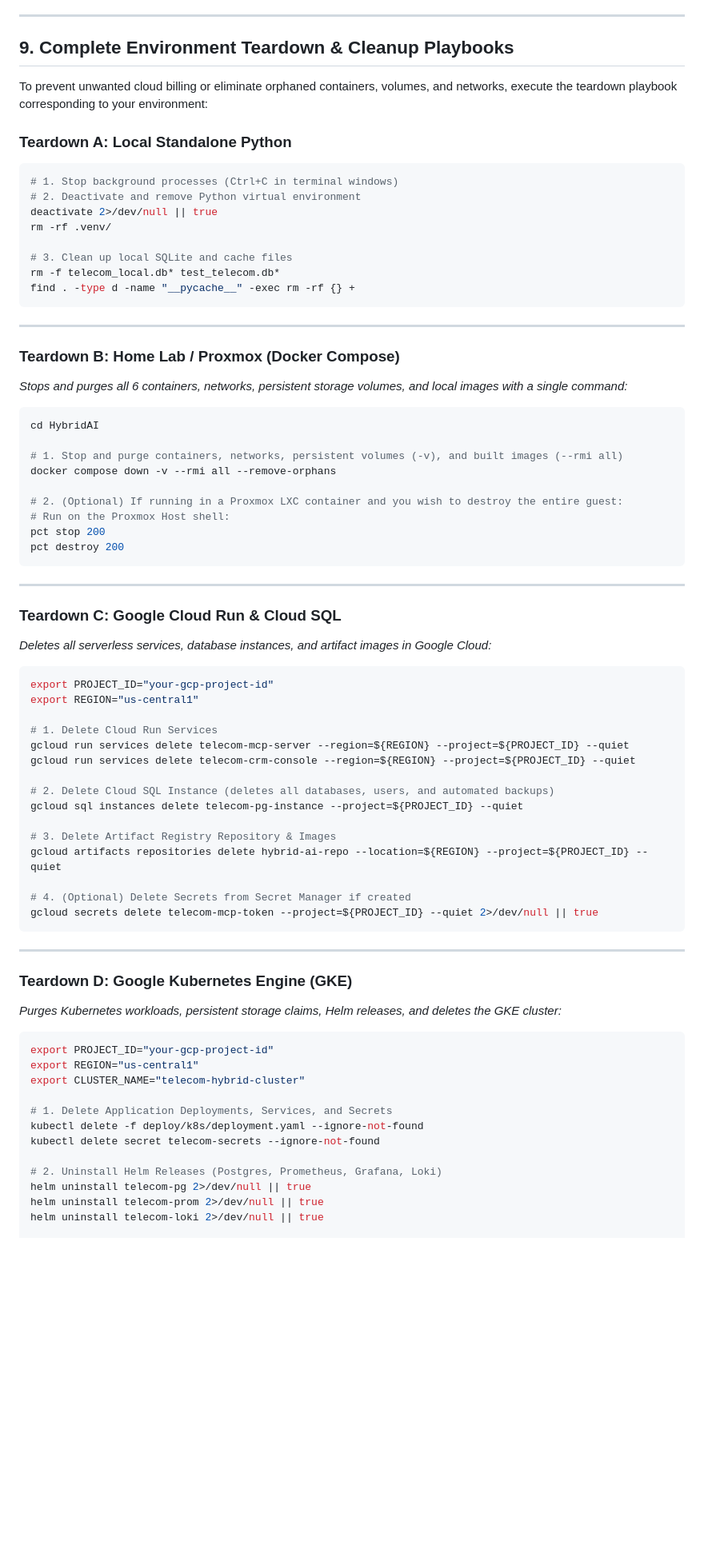
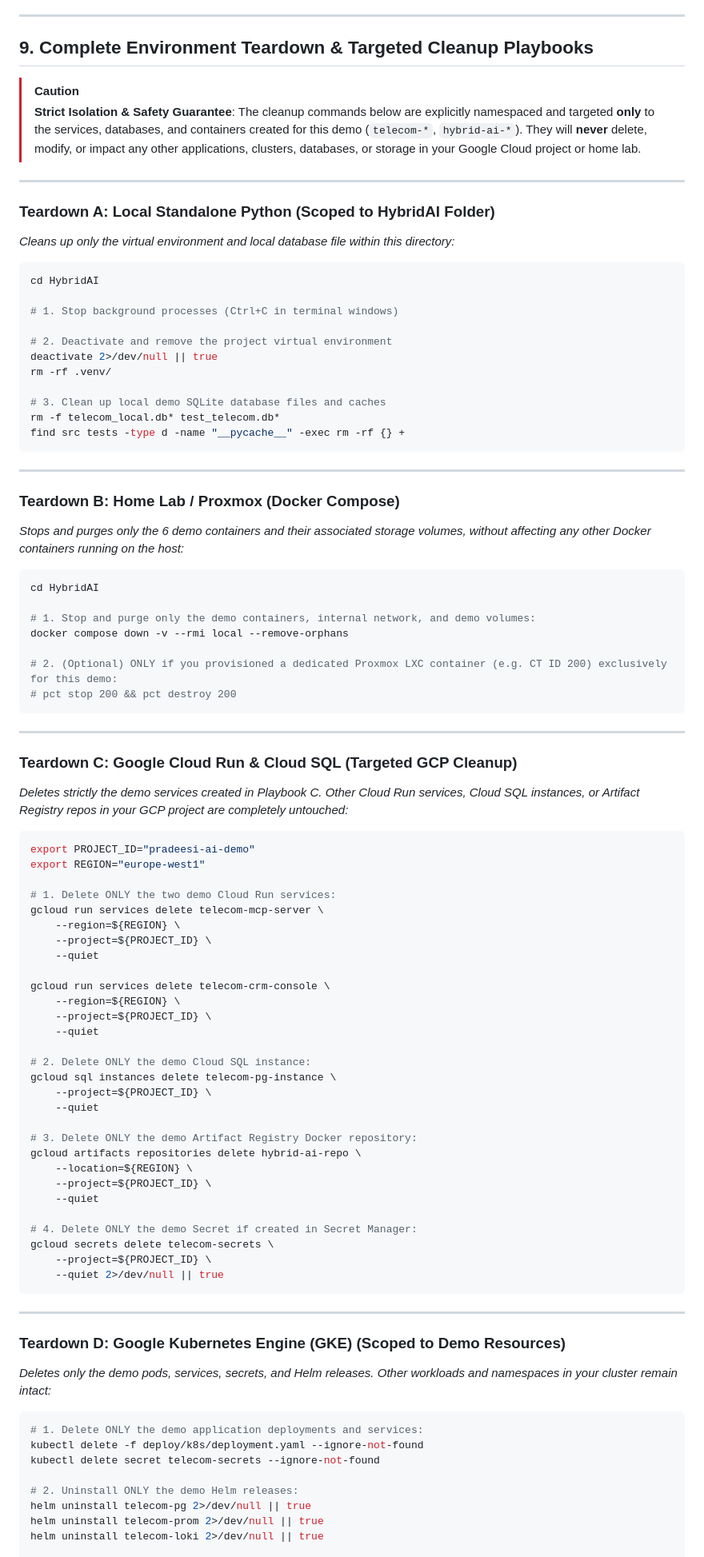
Before and after one commit to pradeesi/HybridAI, a Markdown page: README.md, the part around one of its changes. Shown at 80% size. GitHub-like rendering; blank space fills up the shorter version.

Commit message:
docs: enforce strict targeted isolation for all teardown commands to protect shared environments

````diff
--- a/README.md
+++ b/README.md
@@ -513,74 +513,90 @@ To connect the **Google Gemini Enterprise App** to this FastMCP server:
 
 ---
 
-## 9. Complete Environment Teardown & Cleanup Playbooks
+## 9. Complete Environment Teardown & Targeted Cleanup Playbooks
 
-To prevent unwanted cloud billing or eliminate orphaned containers, volumes, and networks, execute the teardown playbook corresponding to your environment:
+> [!CAUTION]
+> **Strict Isolation & Safety Guarantee**:
+> The cleanup commands below are explicitly namespaced and targeted **only** to the services, databases, and containers created for this demo (`telecom-*`, `hybrid-ai-*`). They will **never** delete, modify, or impact any other applications, clusters, databases, or storage in your Google Cloud project or home lab.
 
-### Teardown A: Local Standalone Python
+---
+
+### Teardown A: Local Standalone Python (Scoped to HybridAI Folder)
+*Cleans up only the virtual environment and local database file within this directory:*
 ```bash
+cd HybridAI
+
 # 1. Stop background processes (Ctrl+C in terminal windows)
-# 2. Deactivate and remove Python virtual environment
+
+# 2. Deactivate and remove the project virtual environment
 deactivate 2>/dev/null || true
 rm -rf .venv/
 
-# 3. Clean up local SQLite and cache files
+# 3. Clean up local demo SQLite database files and caches
 rm -f telecom_local.db* test_telecom.db*
-find . -type d -name "__pycache__" -exec rm -rf {} +
+find src tests -type d -name "__pycache__" -exec rm -rf {} +
 ```
 
 ---
 
 ### Teardown B: Home Lab / Proxmox (Docker Compose)
-*Stops and purges all 6 containers, networks, persistent storage volumes, and local images with a single command:*
+*Stops and purges only the 6 demo containers and their associated storage volumes, without affecting any other Docker containers running on the host:*
 ```bash
 cd HybridAI
 
-# 1. Stop and purge containers, networks, persistent volumes (-v), and built images (--rmi all)
-docker compose down -v --rmi all --remove-orphans
+# 1. Stop and purge only the demo containers, internal network, and demo volumes:
+docker compose down -v --rmi local --remove-orphans
 
-# 2. (Optional) If running in a Proxmox LXC container and you wish to destroy the entire guest:
-# Run on the Proxmox Host shell:
-pct stop 200
-pct destroy 200
+# 2. (Optional) ONLY if you provisioned a dedicated Proxmox LXC container (e.g. CT ID 200) exclusively for this demo:
+# pct stop 200 && pct destroy 200
 ```
 
 ---
 
-### Teardown C: Google Cloud Run & Cloud SQL
-*Deletes all serverless services, database instances, and artifact images in Google Cloud:*
+### Teardown C: Google Cloud Run & Cloud SQL (Targeted GCP Cleanup)
+*Deletes strictly the demo services created in Playbook C. Other Cloud Run services, Cloud SQL instances, or Artifact Registry repos in your GCP project are completely untouched:*
 ```bash
-export PROJECT_ID="your-gcp-project-id"
-export REGION="us-central1"
+export PROJECT_ID="pradeesi-ai-demo"
+export REGION="europe-west1"
 
-# 1. Delete Cloud Run Services
-gcloud run services delete telecom-mcp-server --region=${REGION} --project=${PROJECT_ID} --quiet
-gcloud run services delete telecom-crm-console --region=${REGION} --project=${PROJECT_ID} --quiet
+# 1. Delete ONLY the two demo Cloud Run services:
+gcloud run services delete telecom-mcp-server \
+    --region=${REGION} \
+    --project=${PROJECT_ID} \
+    --quiet
 
-# 2. Delete Cloud SQL Instance (deletes all databases, users, and automated backups)
-gcloud sql instances delete telecom-pg-instance --project=${PROJECT_ID} --quiet
+gcloud run services delete telecom-crm-console \
+    --region=${REGION} \
+    --project=${PROJECT_ID} \
+    --quiet
 
-# 3. Delete Artifact Registry Repository & Images
-gcloud artifacts repositories delete hybrid-ai-repo --location=${REGION} --project=${PROJECT_ID} --quiet
+# 2. Delete ONLY the demo Cloud SQL instance:
+gcloud sql instances delete telecom-pg-instance \
+    --project=${PROJECT_ID} \
+    --quiet
 
-# 4. (Optional) Delete Secrets from Secret Manager if created
-gcloud secrets delete telecom-mcp-token --project=${PROJECT_ID} --quiet 2>/dev/null || true
+# 3. Delete ONLY the demo Artifact Registry Docker repository:
+gcloud artifacts repositories delete hybrid-ai-repo \
+    --location=${REGION} \
+    --project=${PROJECT_ID} \
+    --quiet
+
+# 4. Delete ONLY the demo Secret if created in Secret Manager:
+gcloud secrets delete telecom-secrets \
+    --project=${PROJECT_ID} \
+    --quiet 2>/dev/null || true
 ```
 
 ---
 
-### Teardown D: Google Kubernetes Engine (GKE)
-*Purges Kubernetes workloads, persistent storage claims, Helm releases, and deletes the GKE cluster:*
+### Teardown D: Google Kubernetes Engine (GKE) (Scoped to Demo Resources)
+*Deletes only the demo pods, services, secrets, and Helm releases. Other workloads and namespaces in your cluster remain intact:*
 ```bash
-export PROJECT_ID="your-gcp-project-id"
-export REGION="us-central1"
-export CLUSTER_NAME="telecom-hybrid-cluster"
-
-# 1. Delete Application Deployments, Services, and Secrets
+# 1. Delete ONLY the demo application deployments and services:
 kubectl delete -f deploy/k8s/deployment.yaml --ignore-not-found
 kubectl delete secret telecom-secrets --ignore-not-found
 
-# 2. Uninstall Helm Releases (Postgres, Prometheus, Grafana, Loki)
+# 2. Uninstall ONLY the demo Helm releases:
 helm uninstall telecom-pg 2>/dev/null || true
 helm uninstall telecom-prom 2>/dev/null || true
 helm uninstall telecom-loki 2>/dev/null || true
````
Also changed, not shown: other parts of README.md (+11 -6 lines).
